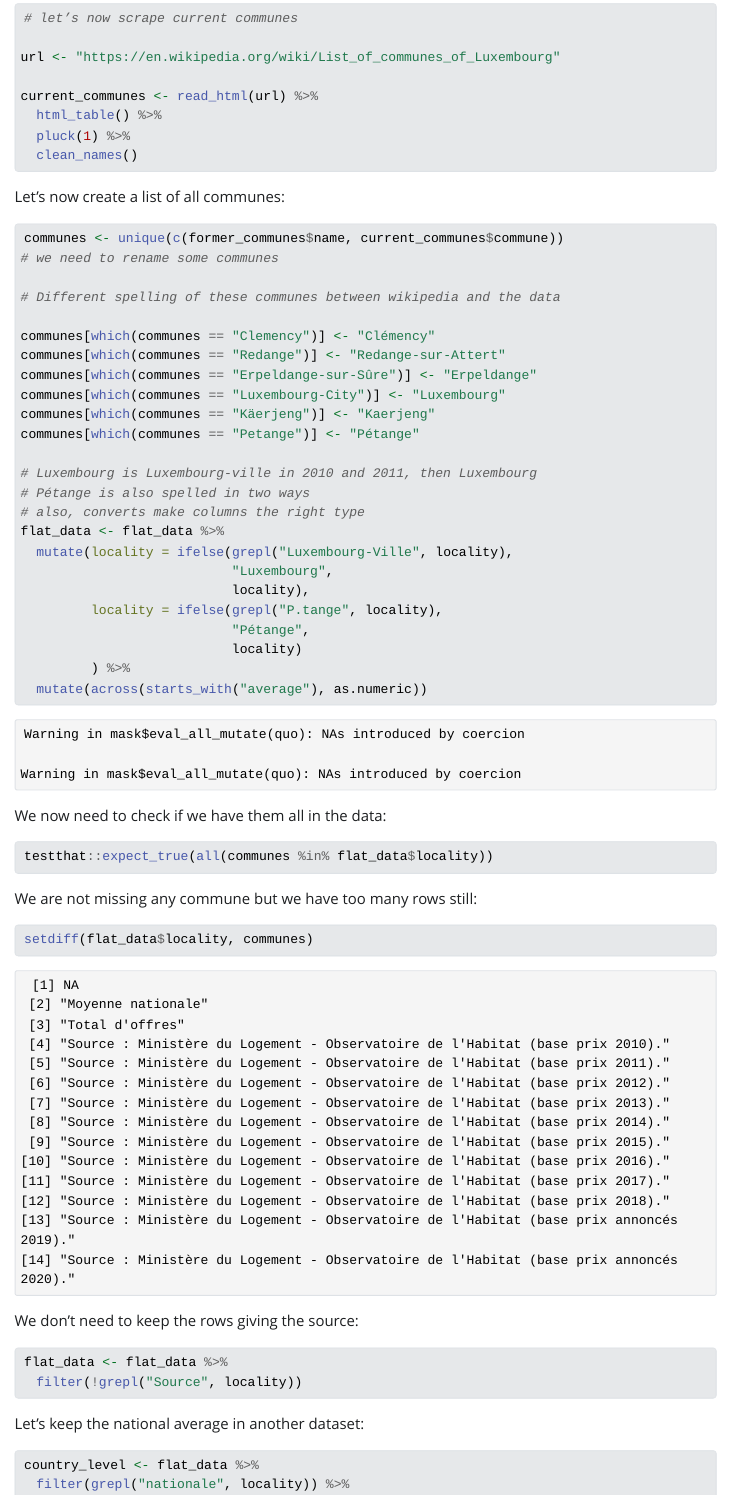
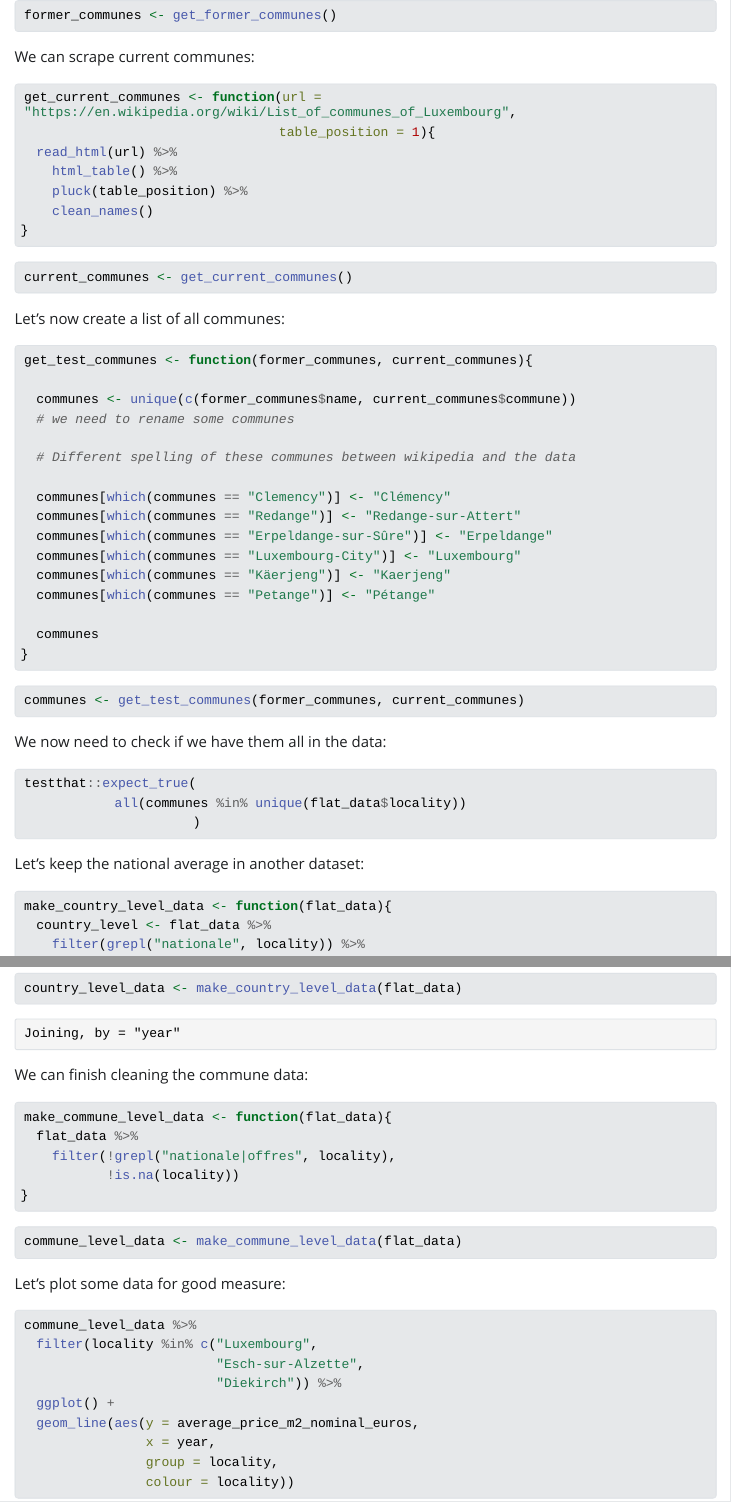
Before and after one commit to b-rodrigues/fusen_test, a Quarto document (my_article.qmd): the page in a window 1100 px wide, from 2660 px down before the commit and from 2050 px down after it, and a second part further down, joined at a grey line. The pictures show the output file my_article.html that the author committed with the source, opened offline; Quarto's library style sheets are replaced by a plain one without menus; long lines of code are wrapped.

Commit message:
started fusen: brought order to origin qmd: need to copy it over for inflation

````diff
--- a/my_article.qmd
+++ b/my_article.qmd
@@ -8,4 +8,4 @@ date: today
 
 This data is downloaded from the "Observatoire de l'habitat":
 
-```{r}
+```{r development, include=FALSE}
@@ -12,11 +16,9 @@ This data is downloaded from the "Observatoire de l'habitat":
 library(readxl)
-library(purrr)
-library(dplyr)
+library(rvest)
 library(stringr)
-library(janitor)
+library(testthat)
+```
 
-raw_data <- tempfile(fileext = ".xlsx")
-download.file("https://data.public.lu/fr/datasets/r/1d20f982-57e1-4ae2-a278-dc78c88c21dc",
-              raw_data)
+```{r function-get_raw_data}
 
-# for winsucks:
+get_raw_data <- function(url = "https://data.public.lu/fr/datasets/r/1d20f982-57e1-4ae2-a278-dc78c88c21dc"){
@@ -27,4 +30 @@ sheets <- excel_sheets(raw_data)
 
-read_clean <- function(..., sheet){
-  read_excel(..., sheet = sheet) %>%
-    mutate(year = sheet)
@@ -31,23 +38,19 @@ read_clean <- function(..., sheet){
+                                  skip = 10,
+                                  sheet = .)) %>%
+    clean_names()
+
+  raw_data %>%
+    rename(locality = commune,
+           n_offers = nombre_doffres,
+           average_price_nominal_euros = prix_moyen_annonce_en_courant,
+           average_price_m2_nominal_euros = prix_moyen_annonce_au_m2_en_courant,
+           average_price_m2_nominal_euros = prix_moyen_annonce_au_m2_en_courant
+           ) %>%
+    mutate(locality = str_trim(locality)) %>%
+    select(year, locality, n_offers, starts_with("average"))
+
 }
-
-raw_data <- map_dfr(sheets,
-                    ~read_clean(raw_data,
-                                skip = 10,
-                                sheet = .)) %>%
-            clean_names()
-
-flat_data <- raw_data %>%
-  rename(locality = commune,
-         n_offers = nombre_doffres,
-         average_price_nominal_euros = prix_moyen_annonce_en_courant,
-         average_price_m2_nominal_euros = prix_moyen_annonce_au_m2_en_courant,
-         average_price_m2_nominal_euros = prix_moyen_annonce_au_m2_en_courant
-         ) %>%
-  mutate(locality = str_trim(locality)) %>%
-  select(year, locality, n_offers, starts_with("average"))
 
 ```
 
-We now need to make sure that we got all the communes/localities in there.
-There were mergers in 2011, 2015 and 2018. So we need to account for these
-localities.
+```{r}
@@ -53,0 +65,16 @@ localities.
+```{r function-clean_raw_data}
+clean_raw_data <- function(raw_data){
+  flat_data %>%
+    mutate(locality = ifelse(grepl("Luxembourg-Ville", locality),
+                             "Luxembourg",
+                             locality),
+           locality = ifelse(grepl("P.tange", locality),
+                             "Pétange",
+                             locality)
+           ) %>%
+    filter(!grepl("Source", locality)) %>%
+    mutate(across(starts_with("average"), as.numeric))
+}
+```
+
+```{r}
@@ -54,84 +86,84 @@ localities.
 
 We’re now scraping data from wikipedia of former Luxembourguish communes:
 
+```{r function-get_former_communes}
+
+get_former_communes <- function(url = "https://en.wikipedia.org/wiki/Communes_of_Luxembourg#Former_communes",
+                                min_year = 2009,
+                                table_position = 3)
+
+  read_html(url) %>%
+    html_table() %>%
+    pluck(table_position) %>%
+    clean_names() %>%
+    filter(year_dissolved > min_year)
+
+```
+
 ```{r}
-library(rvest)
-
-url <- "https://en.wikipedia.org/wiki/Communes_of_Luxembourg#Former_communes"
-
-former_communes <- read_html(url) %>%
-  html_table() %>%
-  pluck(3) %>%
-  clean_names() %>%
-  filter(year_dissolved > 2009)
-
-former_communes
-
+former_communes <- get_former_communes()
 ```
 
 We can scrape current communes:
 
+```{r function-get_current_communes}
+
+get_current_communes <- function(url = "https://en.wikipedia.org/wiki/List_of_communes_of_Luxembourg",
+                                 table_position = 1){
+  read_html(url) %>%
+    html_table() %>%
+    pluck(table_position) %>%
+    clean_names()
+}
+
+```
+
 ```{r}
-# let’s now scrape current communes
-
-url <- "https://en.wikipedia.org/wiki/List_of_communes_of_Luxembourg"
-
-current_communes <- read_html(url) %>%
-  html_table() %>%
-  pluck(1) %>%
-  clean_names()
-
+current_communes <- get_current_communes()
 ```
 
 Let’s now create a list of all communes:
 
+```{r function-get_test_communes}
+
+get_test_communes <- function(former_communes, current_communes){
+
+  communes <- unique(c(former_communes$name, current_communes$commune))
+  # we need to rename some communes
+
+  # Different spelling of these communes between wikipedia and the data
+
+  communes[which(communes == "Clemency")] <- "Clémency"
+  communes[which(communes == "Redange")] <- "Redange-sur-Attert"
+  communes[which(communes == "Erpeldange-sur-Sûre")] <- "Erpeldange"
+  communes[which(communes == "Luxembourg-City")] <- "Luxembourg"
+  communes[which(communes == "Käerjeng")] <- "Kaerjeng"
+  communes[which(communes == "Petange")] <- "Pétange"
+
+  communes
+}
+
+```
+
 ```{r}
-communes <- unique(c(former_communes$name, current_communes$commune))
-# we need to rename some communes
-
-# Different spelling of these communes between wikipedia and the data
-
-communes[which(communes == "Clemency")] <- "Clémency"
-communes[which(communes == "Redange")] <- "Redange-sur-Attert"
-communes[which(communes == "Erpeldange-sur-Sûre")] <- "Erpeldange"
-communes[which(communes == "Luxembourg-City")] <- "Luxembourg"
-communes[which(communes == "Käerjeng")] <- "Kaerjeng"
-communes[which(communes == "Petange")] <- "Pétange"
-
-# Luxembourg is Luxembourg-ville in 2010 and 2011, then Luxembourg
-# Pétange is also spelled in two ways
-# also, converts make columns the right type
-flat_data <- flat_data %>%
-  mutate(locality = ifelse(grepl("Luxembourg-Ville", locality),
-                           "Luxembourg",
-                           locality),
-         locality = ifelse(grepl("P.tange", locality),
-                           "Pétange",
-                           locality)
-         ) %>%
-  mutate(across(starts_with("average"), as.numeric))
-
+communes <- get_test_communes(former_communes, current_communes)
 ```
 
 We now need to check if we have them all in the data:
 
-```{r}
-testthat::expect_true(all(communes %in% flat_data$locality))
-```
-
-We are not missing any commune but we have too many rows still:
-
-```{r}
-setdiff(flat_data$locality, communes)
-```
-
-We don’t need to keep the rows giving the source:
-
-```{r}
-flat_data <- flat_data %>%
-  filter(!grepl("Source", locality))
-
+```{r tests-clean_flat_data}
+testthat::expect_true(
+            all(communes %in% unique(flat_data$locality))
+                      )
 ```
 
 Let’s keep the national average in another dataset:
 
+```{r function-make_country_level_data}
+make_country_level_data <- function(flat_data){
+  country_level <- flat_data %>%
+    filter(grepl("nationale", locality)) %>%
+    select(-n_offers)
+
+  offers_country <- flat_data %>%
+    filter(grepl("Total d.offres", locality)) %>%
@@ -138,33 +174,33 @@ Let’s keep the national average in another dataset:
+    mutate(locality = "Grand-Duchy of Luxembourg")
+
+}
+
+```
+
 ```{r}
-country_level <- flat_data %>%
-  filter(grepl("nationale", locality)) %>%
-  select(-n_offers)
-
-offers_country <- flat_data %>%
-  filter(grepl("Total d.offres", locality)) %>%
-  select(year, n_offers)
-
-country_level <- full_join(country_level, offers_country) %>%
-  select(year, locality, n_offers, everything()) %>%
-  mutate(locality = "Grand-Duchy of Luxembourg")
-
+country_level_data <- make_country_level_data(flat_data)
 ```
 
 We can finish cleaning the commune data:
 
+```{r function-make_commune_level_data}
+make_commune_level_data <- function(flat_data){
+  flat_data %>%
+    filter(!grepl("nationale|offres", locality),
+           !is.na(locality))
+}
+
+```
+
 ```{r}
-flat_data <- flat_data %>%
-  filter(!grepl("nationale|offres", locality),
-         !is.na(locality))
-
+commune_level_data <- make_commune_level_data(flat_data)
 ```
 
 Let’s plot some data for good measure:
 
 ```{r}
-library(ggplot2)
 
-flat_data %>%
+commune_level_data %>%
   filter(locality %in% c("Luxembourg",
                          "Esch-sur-Alzette",
                          "Diekirch")) %>%
````
Also changed, not shown: luHousePrices/dev/.#0-dev_history.Rmd (deleted, +0 -1 lines), luHousePrices/minimal/0-dev_history.Rmd (renamed from luHousePrices/dev/0-dev_history.Rmd, +6 -5 lines), luHousePrices/minimal/flat_minimal.Rmd (renamed from luHousePrices/dev/flat_minimal.Rmd, +1 -1 lines), luHousePrices/LICENSE.md (renamed from LICENSE.md), my_article.html, my_article_files/figure-html/unnamed-chunk-8-1.png (added), my_article_files/figure-html/unnamed-chunk-8-2.png (added), my_article.qmd (35 more changed lines), 5 other files.
